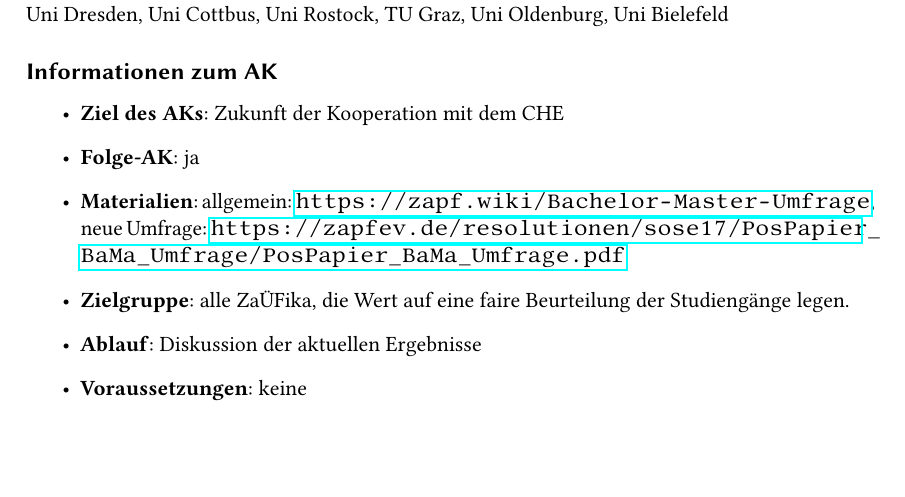
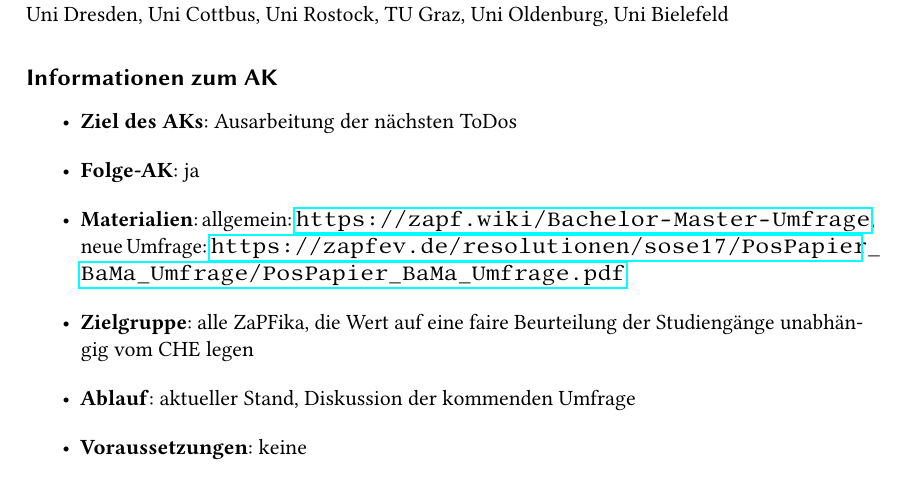
Before and after one commit to FachschaftMathPhysInfo/zapf-reader, a LaTeX thesis (main.tex, which reads ak/ak_bama.tex): part of page 46 of 103 before the commit and part of page 46 of 110 after it, cut so that both start at the same text, the shorter picture padded with empty space. Compiled offline with pdfLaTeX.

Commit message:
main compiliert

```diff
--- a/ak/ak_bama.tex
+++ b/ak/ak_bama.tex
@@ -13,11 +13,11 @@
 
 	\subsection*{Informationen zum AK}
 		\begin{itemize}
-			\item \textbf{Ziel des AKs}: Zukunft der Kooperation mit dem CHE
+			\item \textbf{Ziel des AKs}: Ausarbeitung der nächsten ToDos
 			\item \textbf{Folge-AK}: ja
       \item \textbf{Materialien}: allgemein: \url{https://zapf.wiki/Bachelor-Master-Umfrage}, neue Umfrage: \url{https://zapfev.de/resolutionen/sose17/PosPapier_BaMa_Umfrage/PosPapier_BaMa_Umfrage.pdf}
-			\item \textbf{Zielgruppe}: alle ZaÜFika, die Wert auf eine faire Beurteilung der Studiengänge legen.
-			\item \textbf{Ablauf}: Diskussion der aktuellen Ergebnisse
+			\item \textbf{Zielgruppe}: alle ZaPFika, die Wert auf eine faire Beurteilung der Studiengänge unabhängig vom CHE legen
+			\item \textbf{Ablauf}: aktueller Stand, Diskussion der kommenden Umfrage
 			\item \textbf{Voraussetzungen}: keine
 		\end{itemize}
 
```
Also changed, not shown: main.tex (+1 -0 lines), main.pdf.
